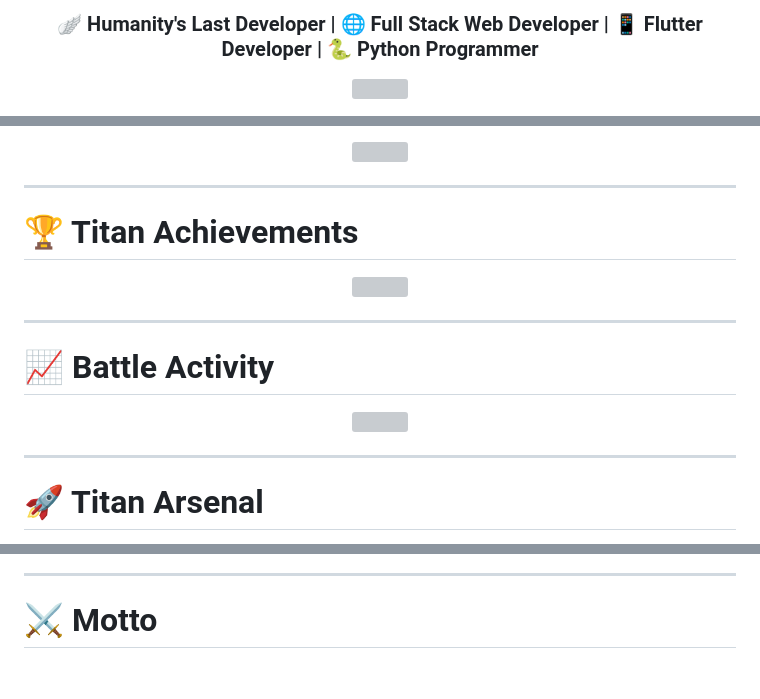
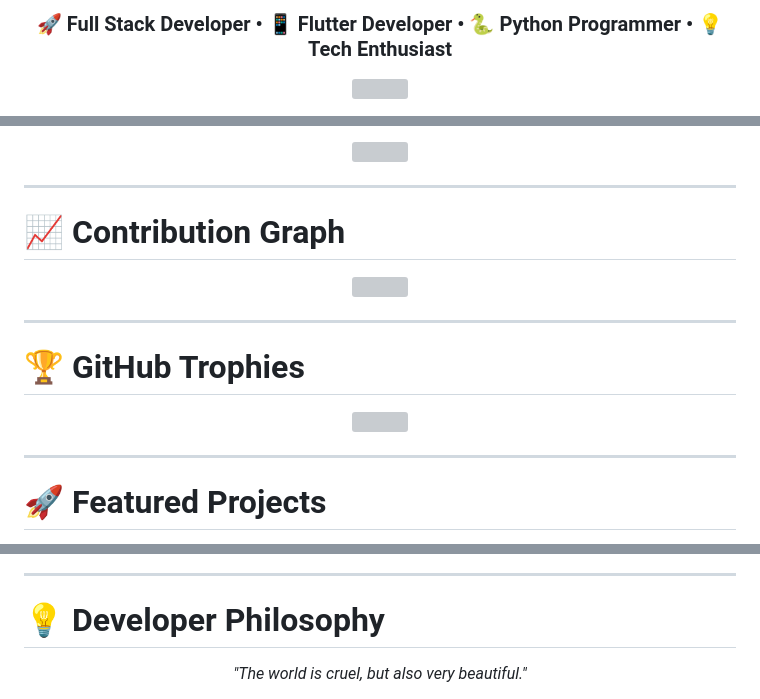
Before and after one commit to VanshBakshi/VanshBakshi, a Markdown page: README.md, 3 parts joined by grey strips. Drawn GitHub-style; blank space fills up the shorter version; grey boxes are pictures that could not be loaded.

```diff
--- a/README.md
+++ b/README.md
@@ -3,6 +6,6 @@
 
 <h3 align="center">
-🪽 Humanity's Last Developer | 🌐 Full Stack Web Developer | 📱 Flutter Developer | 🐍 Python Programmer
+🚀 Full Stack Developer • 📱 Flutter Developer • 🐍 Python Programmer • 💡 Tech Enthusiast
 </h3>
 
 <p align="center">
@@ -97,6 +124,6 @@
 
 ---
 
-# 🏆 Titan Achievements
+# 📈 Contribution Graph
 
 <p align="center">
@@ -107,6 +132,6 @@
 
 ---
 
-# 📈 Battle Activity
+# 🏆 GitHub Trophies
 
 <p align="center">
@@ -117,5 +140,5 @@
 
 ---
 
-# 🚀 Titan Arsenal
+# 🚀 Featured Projects
 
@@ -143,7 +265,9 @@
 
 ---
 
-# ⚔️ Motto
+# 💡 Developer Philosophy
 
-<div align="center">
+<p align="center">
+  <i>"The world is cruel, but also very beautiful."</i>
+</p>
 
```
Also changed, not shown: other parts of README.md (+205 -71 lines).
